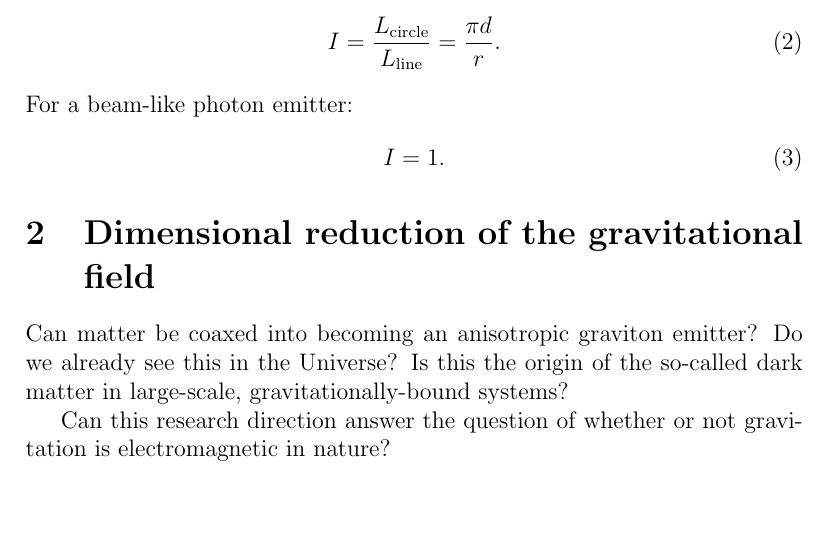
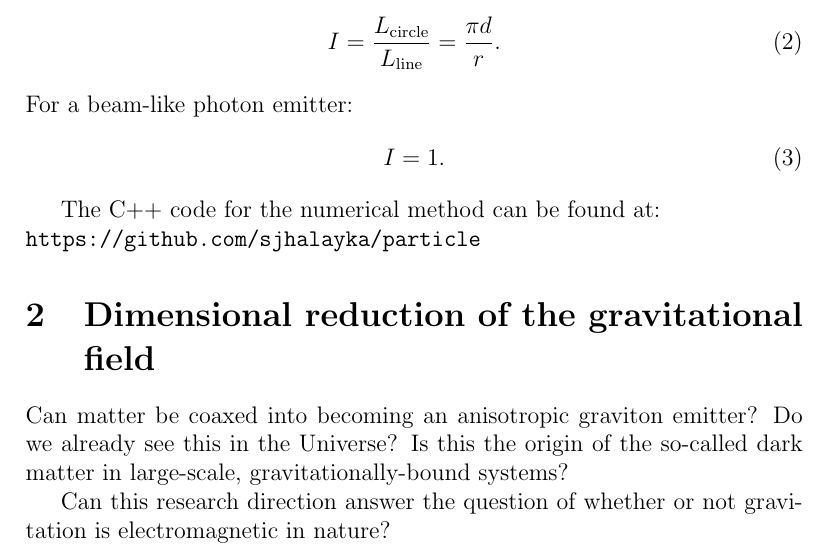
Before and after one commit to sjhalayka/papers, a LaTeX paper (particle/bezier_escape.tex): part of page 2 of 3, cut so that both start at the same text, the shorter picture padded with empty space. Compiled offline with pdfLaTeX.

Commit message:
Add files via upload

```diff
--- a/particle/bezier_escape.tex
+++ b/particle/bezier_escape.tex
@@ -70,6 +70,10 @@ For a beam-like photon emitter:
 I = 1.
 \end{equation}
 
+The C++ code for the numerical method can be found at:\\
+\url{https://github.com/sjhalayka/particle}
+
+
 \section{Dimensional reduction of the gravitational field}
 
 Can matter be coaxed into becoming an anisotropic graviton emitter?
```
Also changed, not shown: particle/bezier_escape.pdf.
